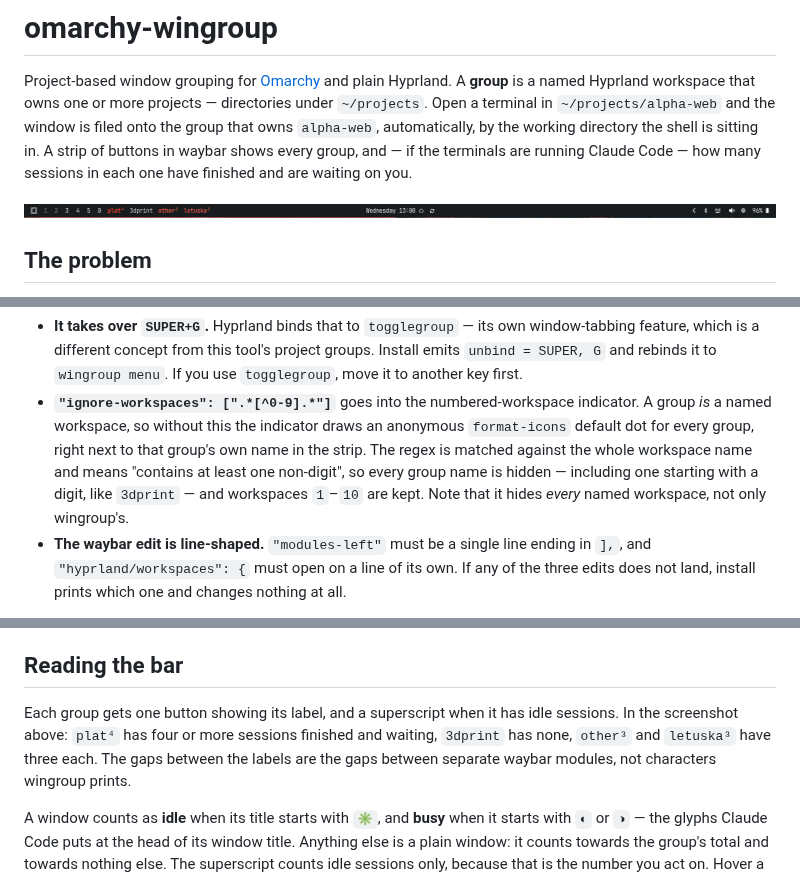
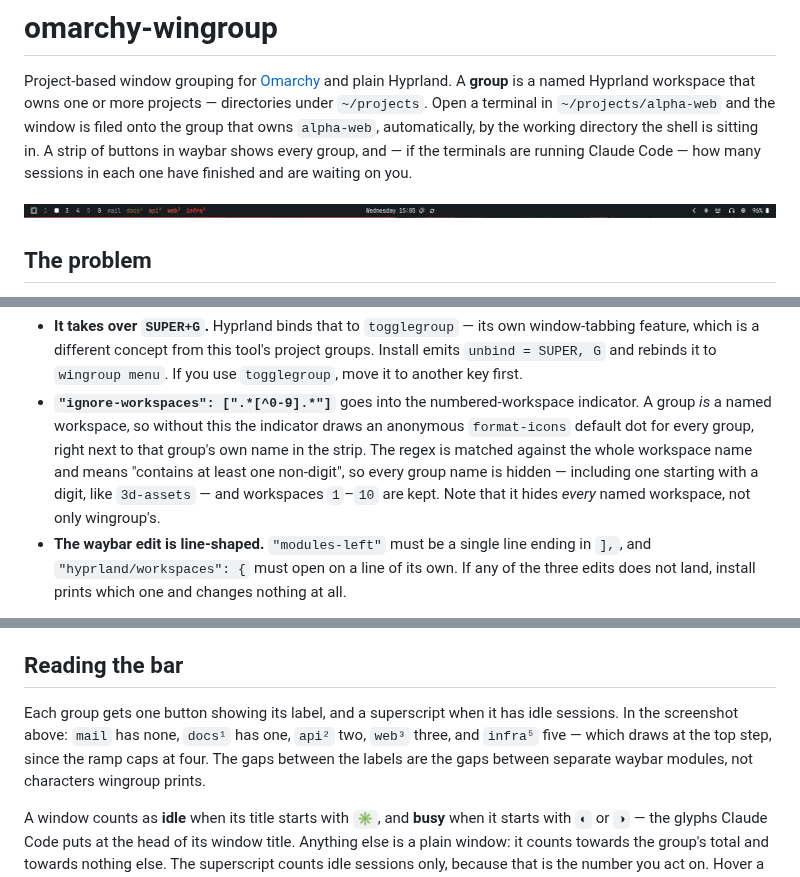
Before and after one commit to niro58/omarchy-wingroup, a Markdown page: README.md, 3 parts joined by grey strips. Rendered like a GitHub page; pictures changed too: docs/images/bar.png.

Commit message:
Use a neutral screenshot in the README
The bar screenshot showed the author's real group names, which leak what
they work on. Replaced with a capture using generic names, and updated the
alt text, the caption and the digit-leading example to match.

The new capture is also a better illustration: the real groups only ever
reached the top two steps of the idle ramp, so amber and orange never
appeared and nothing showed the "four or more" cap. This one runs the full
range and includes a group past the ceiling.

Co-Authored-By: Claude Opus 5 (1M context) <noreply@anthropic.com>
Claude-Session: https://claude.ai/code/session_012UhRAXAagiwXgqq3GDhvT2

```diff
--- a/README.md
+++ b/README.md
@@ -9,7 +9,7 @@ A strip of buttons in waybar shows every group, and — if the terminals are
 running Claude Code — how many sessions in each one have finished and are
 waiting on you.
 
-![Waybar strip: the numbered workspaces 1 to 5 and 0, then four group buttons — "plat" with a superscript four in bold red, "3dprint" plain and dimmed, "other" and "letuska" each with a superscript three in red-orange](docs/images/bar.png)
+![Waybar strip: the numbered workspaces, then five group buttons — "mail" plain and dimmed with no idle sessions, then "docs" with a superscript one in amber, "api" with a superscript two in orange, "web" with a superscript three in red-orange, and "infra" with a superscript five in bold red](docs/images/bar.png)
 
 ## The problem
 
@@ -95,7 +95,7 @@ Three details worth knowing before you run it:
   an anonymous `format-icons` default dot for every group, right next to that
   group's own name in the strip. The regex is matched against the whole
   workspace name and means "contains at least one non-digit", so every group
-  name is hidden — including one starting with a digit, like `3dprint` — and
+  name is hidden — including one starting with a digit, like `3d-assets` — and
   workspaces `1`–`10` are kept. Note that it hides *every* named workspace, not
   only wingroup's.
 - **The waybar edit is line-shaped.** `"modules-left"` must be a single line
@@ -123,8 +123,9 @@ what you want for the windows you already had open.
 ## Reading the bar
 
 Each group gets one button showing its label, and a superscript when it has idle
-sessions. In the screenshot above: `plat⁴` has four or more sessions finished
-and waiting, `3dprint` has none, `other³` and `letuska³` have three each. The
+sessions. In the screenshot above: `mail` has none, `docs¹` has one, `api²`
+two, `web³` three, and `infra⁵` five — which draws at the top step, since the
+ramp caps at four. The
 gaps between the labels are the gaps between separate waybar modules, not
 characters wingroup prints.
 
```
